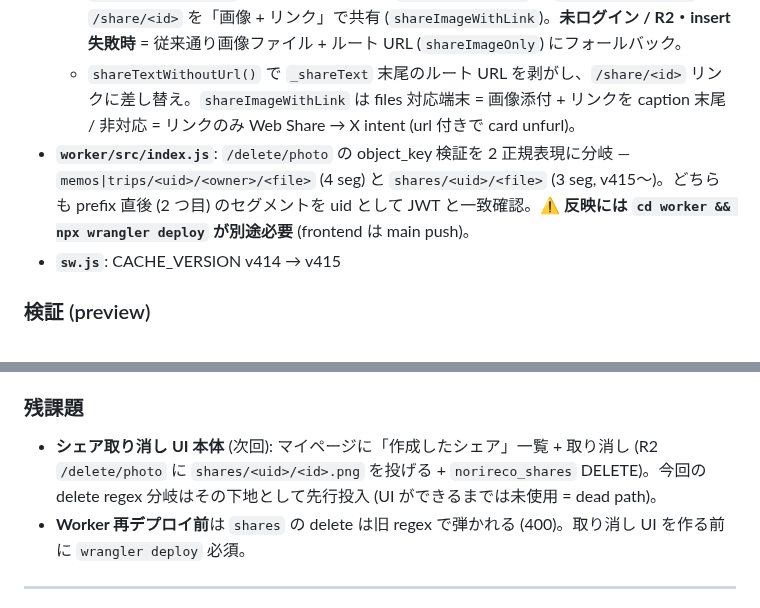
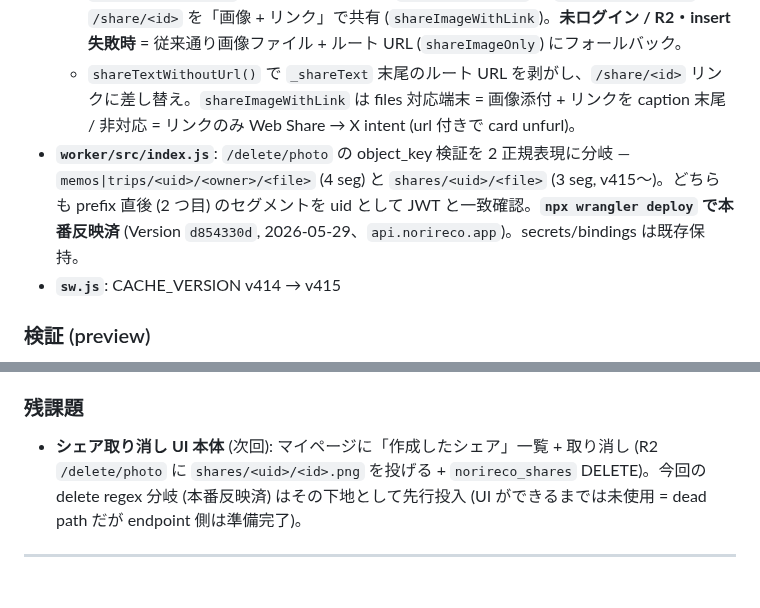
Before and after one commit to yutsutke/norireco, a Markdown page: CHANGELOG.md, 2 parts joined by grey strips. Rendered like a GitHub page.

```diff
--- a/CHANGELOG.md
+++ b/CHANGELOG.md
@@ -77,7 +77,7 @@ S-1〜S-3 (v410〜v413) で MVP 完結後、シェアモーダル (`js/14-share-
   - 🔗 ボタン (`#share-ogp-link-btn`) + listener + `createShareLink` 関数を撤去。📤 シェアを主ボタン (緑アクセント) に格上げ、2 ボタン構成 (ダウンロード / シェア) に。
   - `shareCurrentCanvas` を統一: **ログイン時** = `uploadShareImage` → `insertShareRecord` → `/share/<id>` を「画像 + リンク」で共有 (`shareImageWithLink`)。**未ログイン / R2・insert 失敗時** = 従来通り画像ファイル + ルート URL (`shareImageOnly`) にフォールバック。
   - `shareTextWithoutUrl()` で `_shareText` 末尾のルート URL を剥がし、`/share/<id>` リンクに差し替え。`shareImageWithLink` は files 対応端末 = 画像添付 + リンクを caption 末尾 / 非対応 = リンクのみ Web Share → X intent (url 付きで card unfurl)。
-- **`worker/src/index.js`**: `/delete/photo` の object_key 検証を 2 正規表現に分岐 — `memos|trips/<uid>/<owner>/<file>` (4 seg) と `shares/<uid>/<file>` (3 seg, v415〜)。どちらも prefix 直後 (2 つ目) のセグメントを uid として JWT と一致確認。**⚠️ 反映には `cd worker && npx wrangler deploy` が別途必要** (frontend は main push)。
+- **`worker/src/index.js`**: `/delete/photo` の object_key 検証を 2 正規表現に分岐 — `memos|trips/<uid>/<owner>/<file>` (4 seg) と `shares/<uid>/<file>` (3 seg, v415〜)。どちらも prefix 直後 (2 つ目) のセグメントを uid として JWT と一致確認。**`npx wrangler deploy` で本番反映済** (Version `d854330d`, 2026-05-29、`api.norireco.app`)。secrets/bindings は既存保持。
 - **`sw.js`**: CACHE_VERSION v414 → v415
 
 ### 検証 (preview)
@@ -89,8 +89,7 @@ S-1〜S-3 (v410〜v413) で MVP 完結後、シェアモーダル (`js/14-share-
 
 ### 残課題
 
-- **シェア取り消し UI 本体** (次回): マイページに「作成したシェア」一覧 + 取り消し (R2 `/delete/photo` に `shares/<uid>/<id>.png` を投げる + `norireco_shares` DELETE)。今回の delete regex 分岐はその下地として先行投入 (UI ができるまでは未使用 = dead path)。
-- **Worker 再デプロイ前**は `shares` の delete は旧 regex で弾かれる (400)。取り消し UI を作る前に `wrangler deploy` 必須。
+- **シェア取り消し UI 本体** (次回): マイページに「作成したシェア」一覧 + 取り消し (R2 `/delete/photo` に `shares/<uid>/<id>.png` を投げる + `norireco_shares` DELETE)。今回の delete regex 分岐 (本番反映済) はその下地として先行投入 (UI ができるまでは未使用 = dead path だが endpoint 側は準備完了)。
 
 ---
 
```
Also changed, not shown: STATUS.md (+1 -1 lines), TODO.md (+2 -2 lines).
